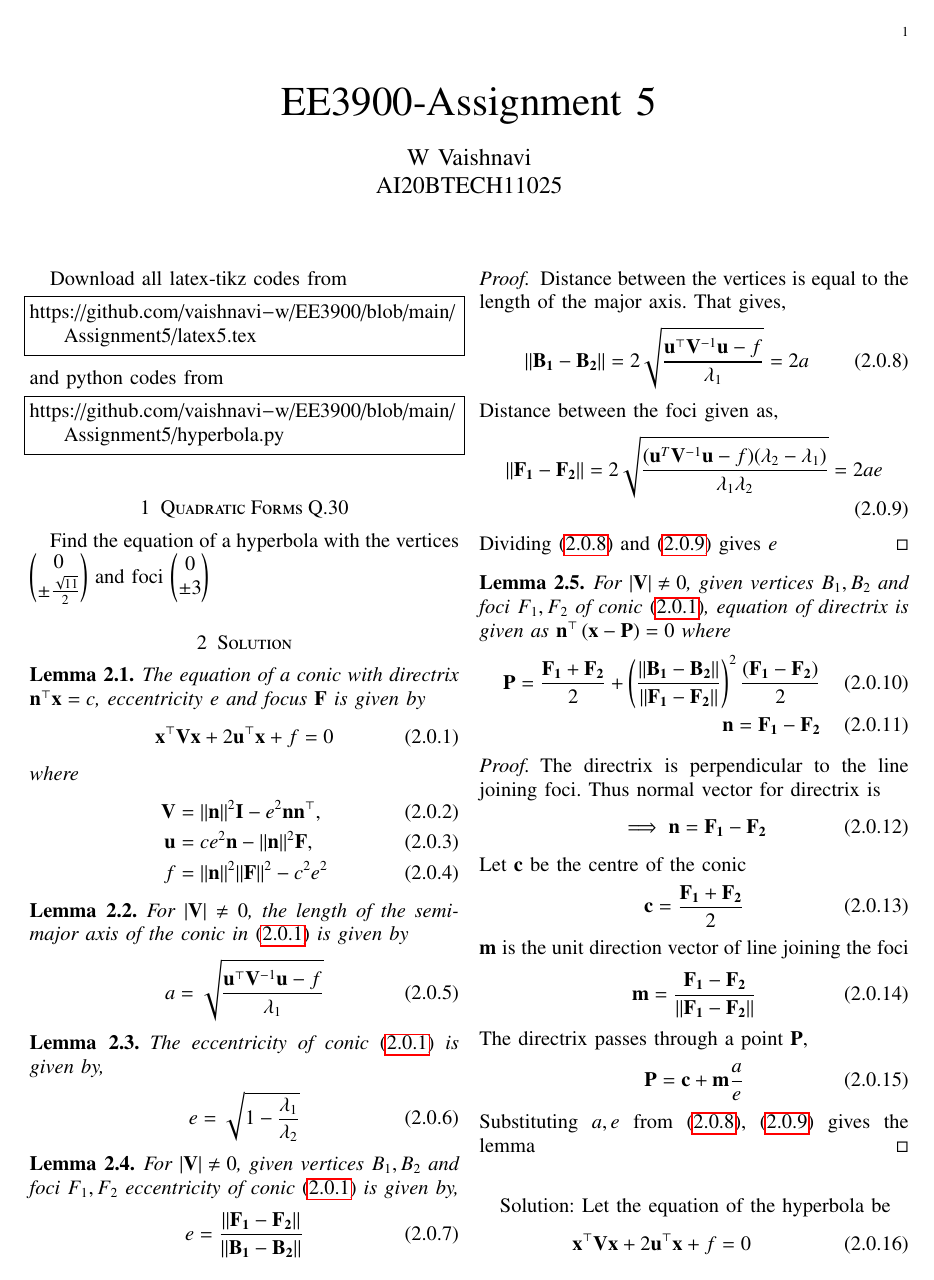
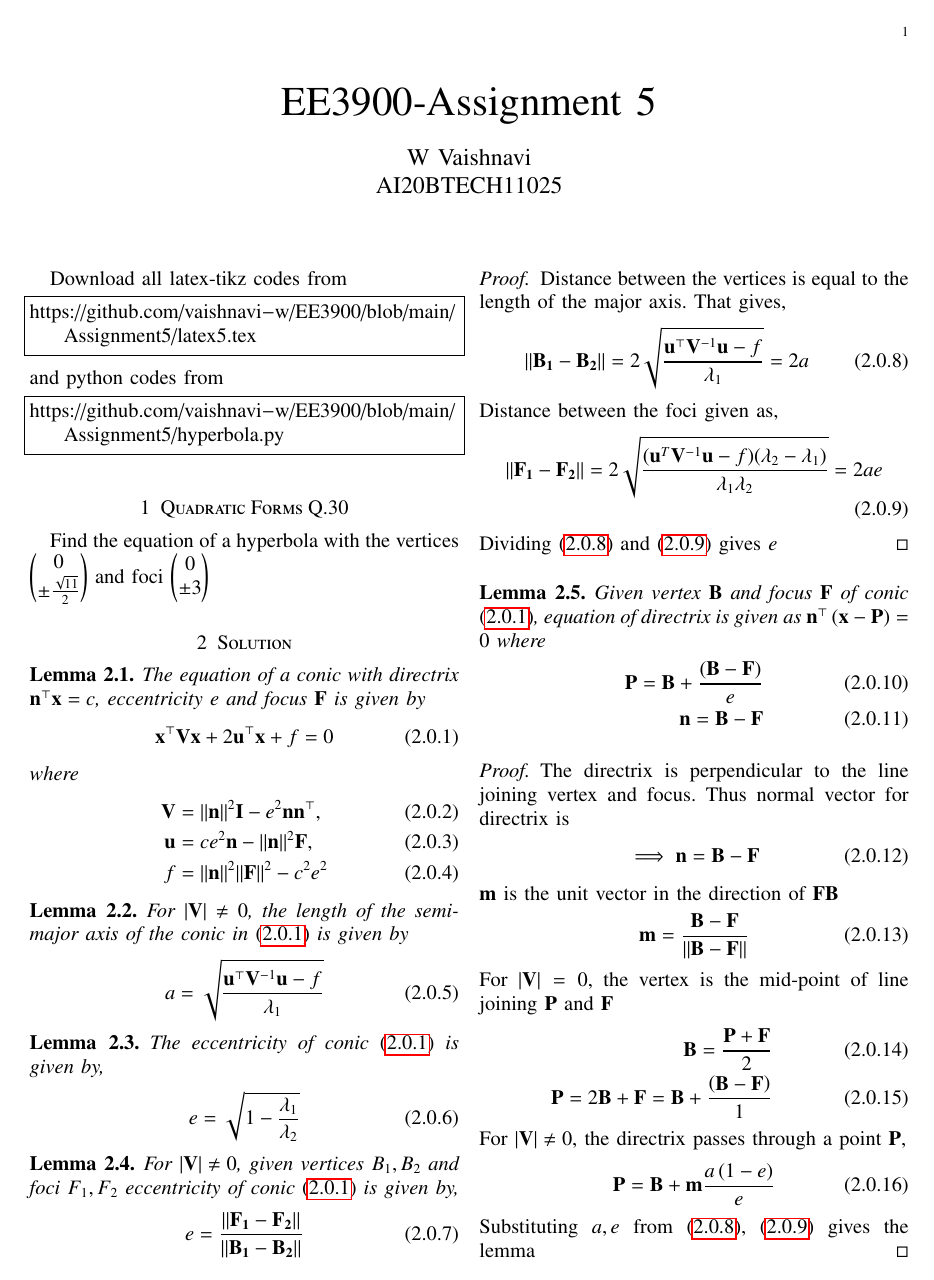
Before and after one commit to vaishnavi-w/EE3900, a LaTeX problem sheet (Assignment5/latex5.tex): page 1 of 2. Compiled offline with pdfLaTeX.

Commit message:
Update latex5.tex

```diff
--- a/Assignment5/latex5.tex
+++ b/Assignment5/latex5.tex
@@ -189,28 +189,29 @@ Distance between the foci given as,
 Dividing \eqref{eq1} and \eqref{eq2} gives $e$
 \end{proof}
 \begin{lemma}
-For $\abs{\vec{V}} \ne 0$, given vertices $B_1,B_2$ and foci $F_1,F_2$ of conic \eqref{eq:conic_quad_form}, equation of directrix is given as $\vec{n}^{\top}\brak{\vec{x} - \vec{P}} = 0$ where
+Given vertex $\vec{B}$ and focus $\vec{F}$ of conic \eqref{eq:conic_quad_form}, equation of directrix is given as $\vec{n}^{\top}\brak{\vec{x} - \vec{P}} = 0$ where
 \begin{align}
-    \vec{P} = \frac{\vec{F_1}+\vec{F_2}}{2} + \brak{\frac{\norm{\vec{B_1}-\vec{B_2}}}{\norm{\vec{F_1}-\vec{F_2}}}}^2 \frac{\brak{\vec{F_1}-\vec{F_2}}}{2}\\
-    \vec{n} = \vec{F_1}-\vec{F_2}
+    \vec{P} = \vec{B} + \frac{\brak{\vec{B}-\vec{F}}}{e}\\
+    \vec{n} = \vec{B}-\vec{F}
 \end{align}
 \end{lemma}
 \begin{proof}
-The directrix is perpendicular to the line joining foci. Thus normal vector for directrix is
+The directrix is perpendicular to the line joining vertex and focus. Thus normal vector for directrix is
 \begin{align}
-    \implies \vec{n} = \vec{F_1}-\vec{F_2}
+    \implies \vec{n} = \vec{B}-\vec{F}
 \end{align}
-Let $\vec{c}$ be the centre of the conic
+$\vec{m}$ is the unit vector in the direction of $\vec{FB}$
 \begin{align}
-    \vec{c} = \frac{\vec{F_1}+\vec{F_2}}{2}
+    \vec{m} = \frac{\vec{B}-\vec{F}}{\norm{\vec{B}-\vec{F}}}
 \end{align}
-$\vec{m}$ is the unit direction vector of line joining the foci
+For $\abs{\vec{V}} = 0$, the vertex is the mid-point of line joining $\vec{P}$ and $\vec{F}$
 \begin{align}
-    \vec{m} = \frac{\vec{F_1}-\vec{F_2}}{\norm{\vec{F_1}-\vec{F_2}}}
+    \vec{B} = \frac{\vec{P}+\vec{F}}{2}\\
+    \vec{P} = 2\vec{B} + \vec{F} = \vec{B} + \frac{\brak{\vec{B}-\vec{F}}}{1}
 \end{align}
-The directrix passes through a point $\vec{P}$,
+For $\abs{\vec{V}} \ne 0$, the directrix passes through a point $\vec{P}$,
 \begin{align}
-    \vec{P} = \vec{c} + \vec{m}\frac{a}{e}
+    \vec{P} = \vec{B} + \vec{m}\frac{a\brak{1-e}}{e}
 \end{align}
 Substituting $a,e$ from \eqref{eq1}, \eqref{eq2} gives the lemma
 \end{proof}
```
Also changed, not shown: Assignment5/latex5.tex (13 more changed lines).
